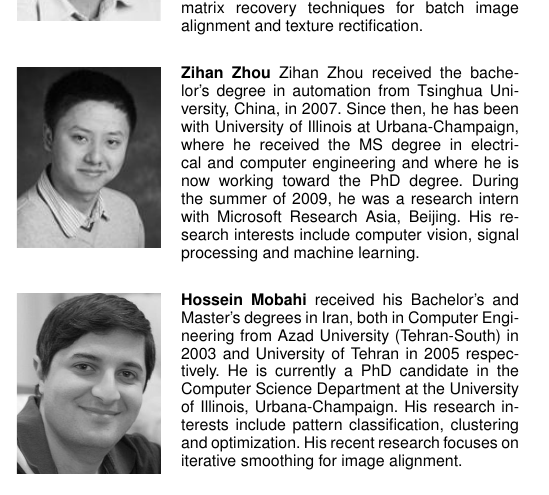
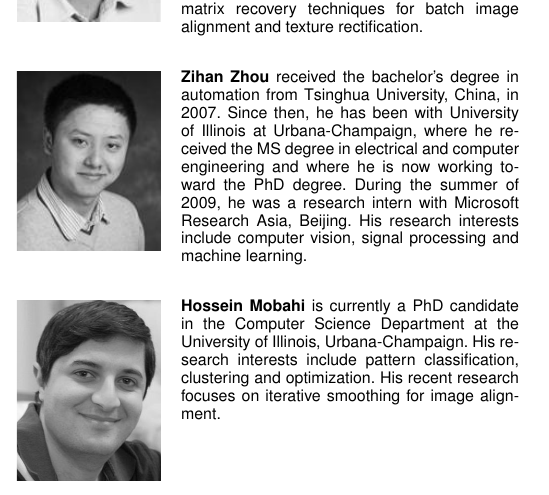
Before and after one commit to drewm1980/faces_pami_paper, a LaTeX paper (faces_system.tex): part of one column of page 14 of 15, cut so that both start at the same text. Compiled offline with pdfLaTeX; an older LaTeX class or package is replaced by its successor.

Commit message:
Fixed double Zihan typo, and updated Hossein's bio.

```diff
--- a/faces_system.tex
+++ b/faces_system.tex
@@ -1698,7 +1698,7 @@ batch image alignment and texture rectification.  \end{IEEEbiography}
 
 \biospace
 \begin{IEEEbiography}[{\includegraphics[width=1in,height=1.25in,clip,keepaspectratio]{bios/zihan}}]{Zihan Zhou}
-Zihan Zhou received the bachelor's degree in automation from Tsinghua
+received the bachelor's degree in automation from Tsinghua
 University, China, in 2007. Since then, he has been with University of Illinois
 at Urbana-Champaign, where he received the MS degree in electrical and computer
 engineering and where he is now working toward the PhD degree. During the
@@ -1709,9 +1709,7 @@ learning.
 
 \biospace
 \begin{IEEEbiography}[{\includegraphics[width=1in,height=1.25in,clip,keepaspectratio]
-{bios/hossein}}]{Hossein Mobahi} received his Bachelor's and Master's degrees
-in Iran, both in Computer Engineering from Azad University (Tehran-South) in
-2003  and University of Tehran in 2005 respectively. He is currently a PhD
+{bios/hossein}}]{Hossein Mobahi} is currently a PhD
 candidate in the Computer Science Department at the University of Illinois,
 Urbana-Champaign. His research interests include pattern classification,
 clustering and optimization.  His recent research focuses on iterative
```
